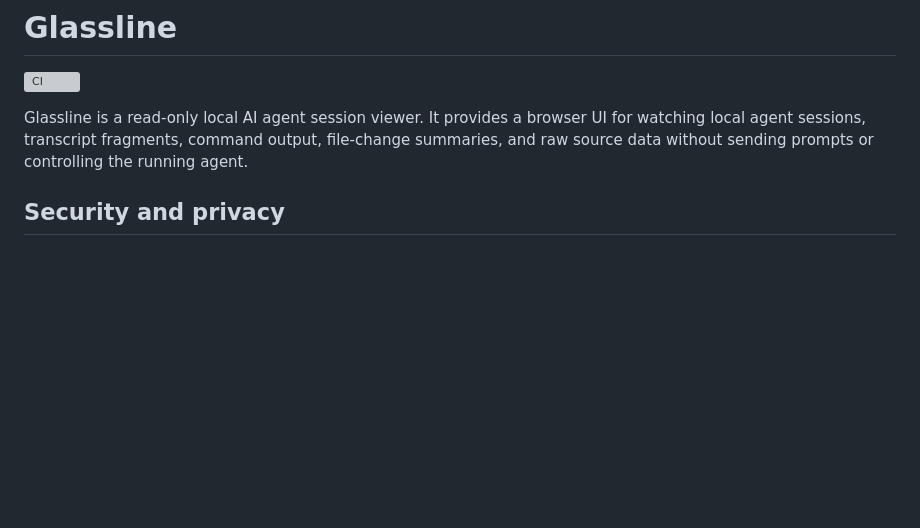
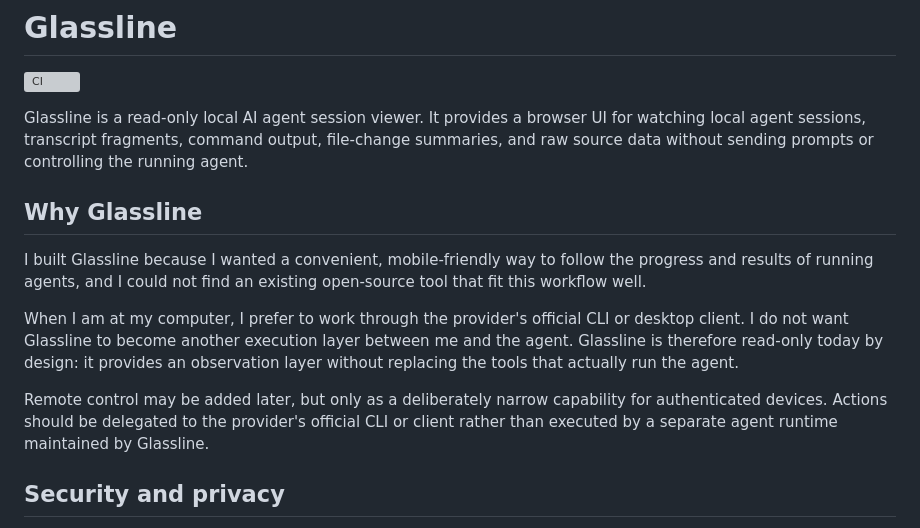
Before and after one commit to Abreto/glassline, a Markdown page: README.md, the part around the change. GitHub-like rendering; blank space fills up the shorter version; grey boxes are pictures that could not be loaded.

Commit message:
Document Glassline’s read-only product direction

```diff
--- a/README.md
+++ b/README.md
@@ -3,6 +3,14 @@
 [![CI](https://github.com/Abreto/glassline/actions/workflows/ci.yml/badge.svg)](https://github.com/Abreto/glassline/actions/workflows/ci.yml)
 
 Glassline is a read-only local AI agent session viewer. It provides a browser UI for watching local agent sessions, transcript fragments, command output, file-change summaries, and raw source data without sending prompts or controlling the running agent.
+
+## Why Glassline
+
+I built Glassline because I wanted a convenient, mobile-friendly way to follow the progress and results of running agents, and I could not find an existing open-source tool that fit this workflow well.
+
+When I am at my computer, I prefer to work through the provider's official CLI or desktop client. I do not want Glassline to become another execution layer between me and the agent. Glassline is therefore read-only today by design: it provides an observation layer without replacing the tools that actually run the agent.
+
+Remote control may be added later, but only as a deliberately narrow capability for authenticated devices. Actions should be delegated to the provider's official CLI or client rather than executed by a separate agent runtime maintained by Glassline.
 
 ## Security and privacy
 
```
